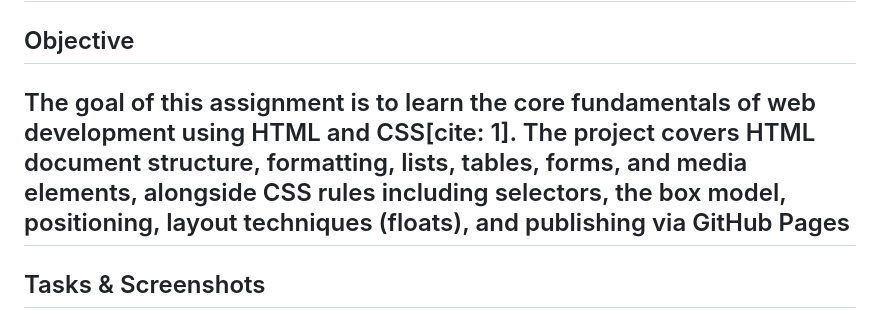
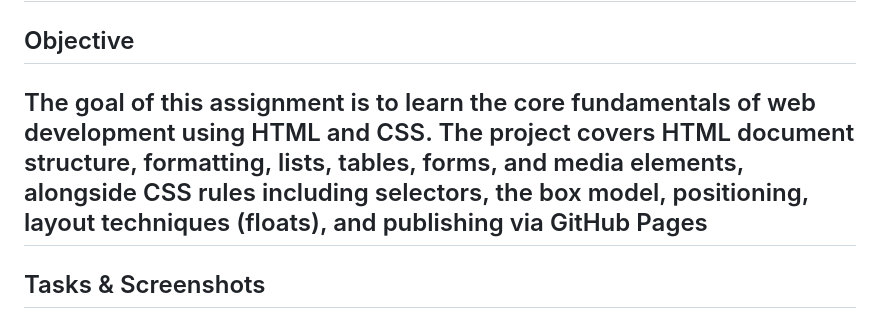
Before and after one commit to diyar143/WEB-Assignment1, a Markdown page: README.md, the part around the change. Rendered like a GitHub page.

```diff
--- a/README.md
+++ b/README.md
@@ -3,7 +3,7 @@
 **Group:** IT-2503
 ---
 ## Objective
-The goal of this assignment is to learn the core fundamentals of web development using HTML and CSS[cite: 1]. The project covers HTML document structure, formatting, lists, tables, forms, and media elements, alongside CSS rules including selectors, the box model, positioning, layout techniques (floats), and publishing via GitHub Pages
+The goal of this assignment is to learn the core fundamentals of web development using HTML and CSS. The project covers HTML document structure, formatting, lists, tables, forms, and media elements, alongside CSS rules including selectors, the box model, positioning, layout techniques (floats), and publishing via GitHub Pages
 ---
 ## Tasks & Screenshots
 ### Part 1: Introduction to HTML
```
